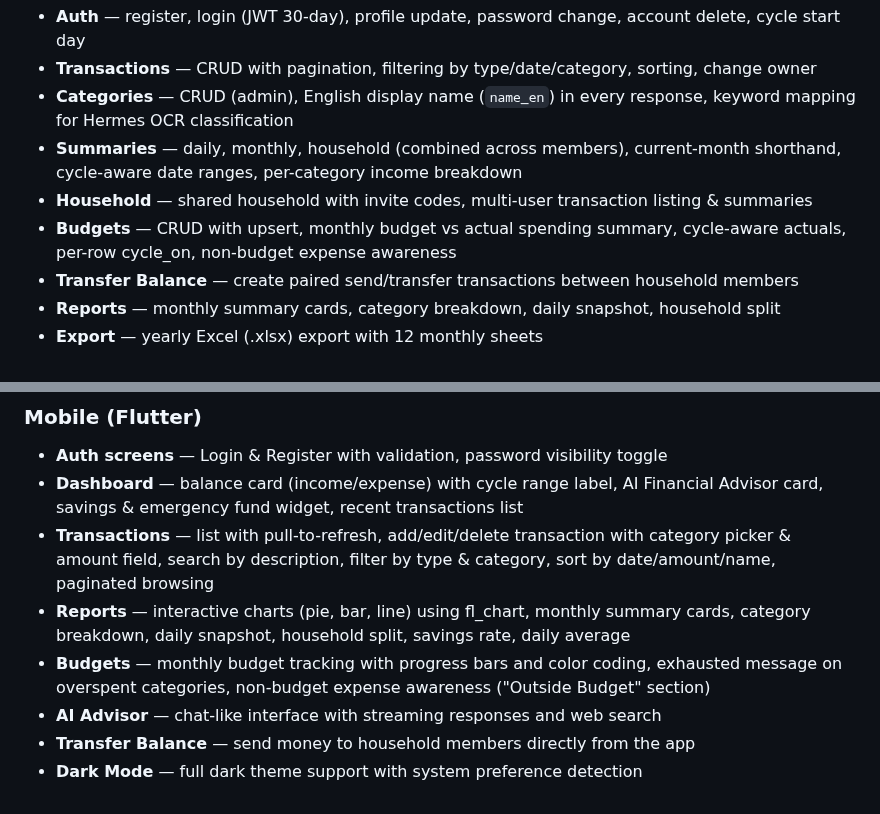
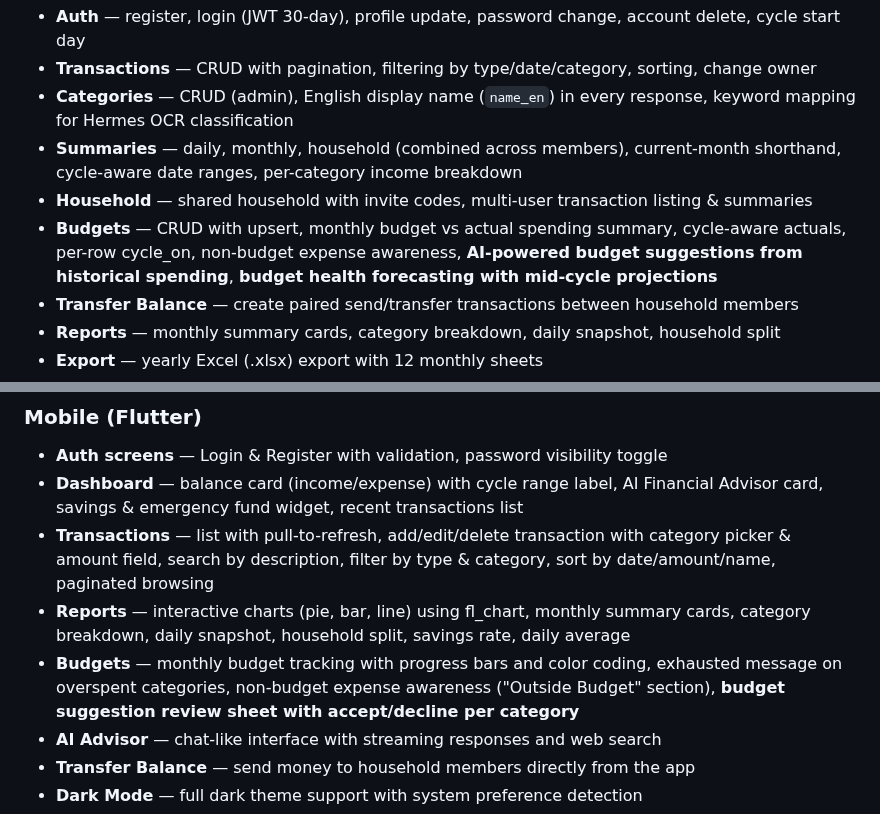
Before and after one commit to mkhaufillah/wealthtrack, a Markdown page: README.md, 2 parts joined by grey strips. Drawn GitHub-style.

```diff
--- a/README.md
+++ b/README.md
@@ -64,7 +64,7 @@ scripts/               # DB init & seed scripts
 - **Categories** — CRUD (admin), English display name (`name_en`) in every response, keyword mapping for Hermes OCR classification
 - **Summaries** — daily, monthly, household (combined across members), current-month shorthand, cycle-aware date ranges, per-category income breakdown
 - **Household** — shared household with invite codes, multi-user transaction listing & summaries
-- **Budgets** — CRUD with upsert, monthly budget vs actual spending summary, cycle-aware actuals, per-row cycle_on, non-budget expense awareness
+- **Budgets** — CRUD with upsert, monthly budget vs actual spending summary, cycle-aware actuals, per-row cycle_on, non-budget expense awareness, **AI-powered budget suggestions from historical spending**, **budget health forecasting with mid-cycle projections**
 - **Transfer Balance** — create paired send/transfer transactions between household members
 - **Reports** — monthly summary cards, category breakdown, daily snapshot, household split
 - **Export** — yearly Excel (.xlsx) export with 12 monthly sheets
@@ -77,7 +77,7 @@ scripts/               # DB init & seed scripts
 - **Dashboard** — balance card (income/expense) with cycle range label, AI Financial Advisor card, savings & emergency fund widget, recent transactions list
 - **Transactions** — list with pull-to-refresh, add/edit/delete transaction with category picker & amount field, search by description, filter by type & category, sort by date/amount/name, paginated browsing
 - **Reports** — interactive charts (pie, bar, line) using fl_chart, monthly summary cards, category breakdown, daily snapshot, household split, savings rate, daily average
-- **Budgets** — monthly budget tracking with progress bars and color coding, exhausted message on overspent categories, non-budget expense awareness ("Outside Budget" section)
+- **Budgets** — monthly budget tracking with progress bars and color coding, exhausted message on overspent categories, non-budget expense awareness ("Outside Budget" section), **budget suggestion review sheet with accept/decline per category**
 - **AI Advisor** — chat-like interface with streaming responses and web search
 - **Transfer Balance** — send money to household members directly from the app
 - **Dark Mode** — full dark theme support with system preference detection
```
Also changed, not shown: docs/05-flutter-mobile.md (+10 -8 lines), docs/plans/2026-05-31-ai-budgeting.md (+6 -6 lines).
